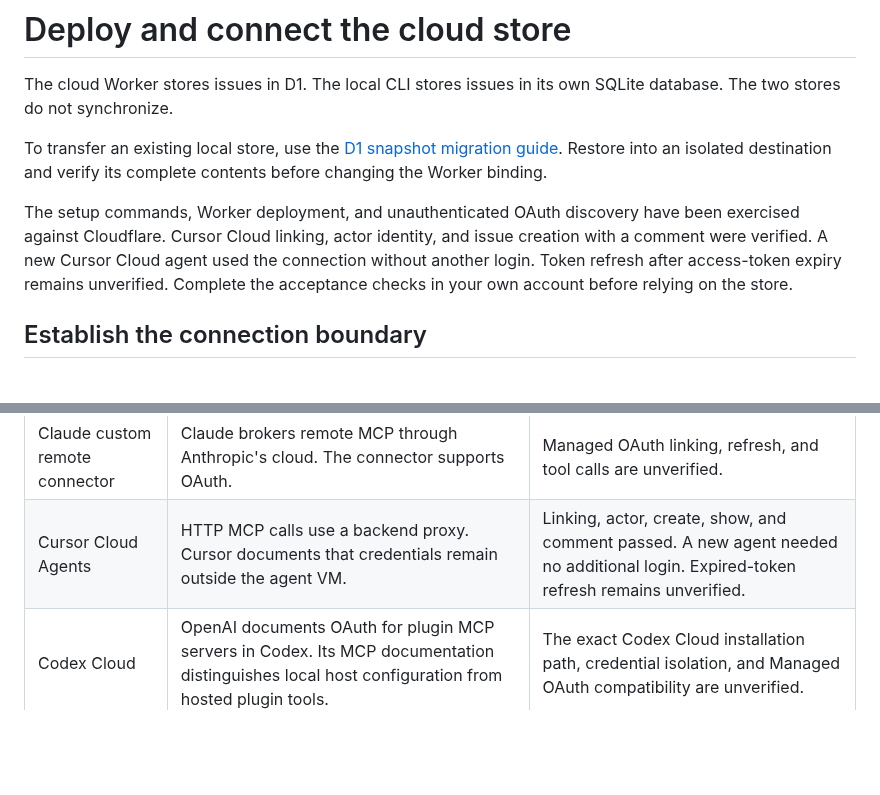
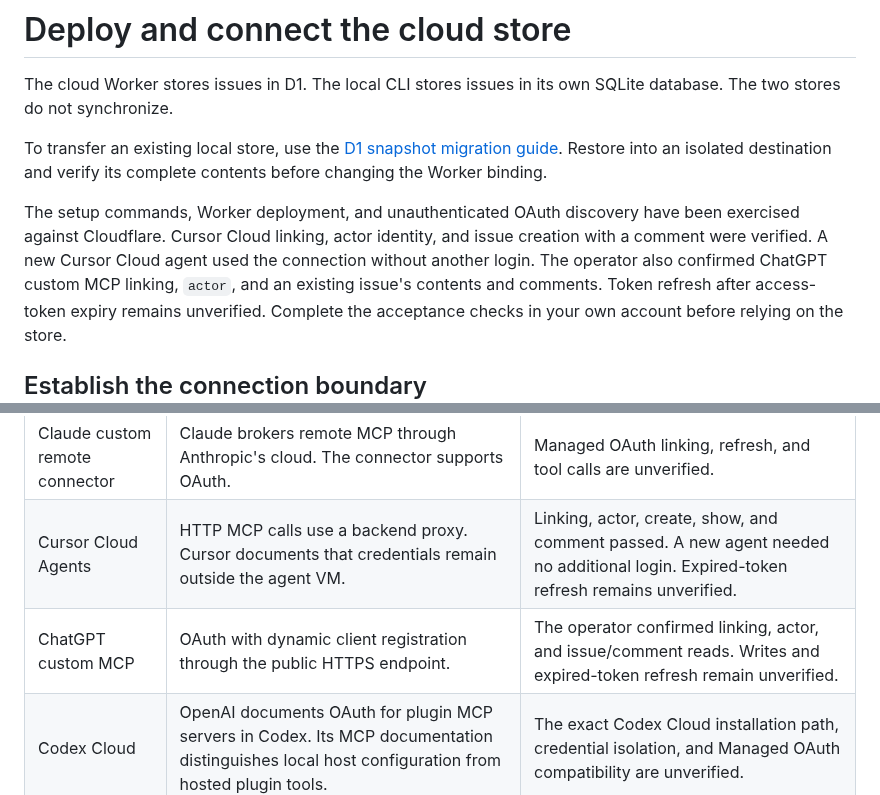
Before and after one commit to meganemura/polylinedb, a Markdown page: docs/cloud.md, 2 parts joined by grey strips. GitHub-like rendering; blank space fills up the shorter version.

Commit message:
Record confirmed ChatGPT MCP reads

```diff
--- a/docs/cloud.md
+++ b/docs/cloud.md
@@ -7,6 +7,7 @@ To transfer an existing local store, use the [D1 snapshot migration guide](d1-mi
 The setup commands, Worker deployment, and unauthenticated OAuth discovery have been exercised against Cloudflare.
 Cursor Cloud linking, actor identity, and issue creation with a comment were verified.
 A new Cursor Cloud agent used the connection without another login.
+The operator also confirmed ChatGPT custom MCP linking, `actor`, and an existing issue's contents and comments.
 Token refresh after access-token expiry remains unverified.
 Complete the acceptance checks in your own account before relying on the store.
 
@@ -36,6 +37,7 @@ The following evidence was checked on October 3, 2026. Product documentation est
 | --- | --- | --- |
 | Claude custom remote connector | Claude brokers remote MCP through Anthropic's cloud. The connector supports OAuth. | Managed OAuth linking, refresh, and tool calls are unverified. |
 | Cursor Cloud Agents | HTTP MCP calls use a backend proxy. Cursor documents that credentials remain outside the agent VM. | Linking, actor, create, show, and comment passed. A new agent needed no additional login. Expired-token refresh remains unverified. |
+| ChatGPT custom MCP | OAuth with dynamic client registration through the public HTTPS endpoint. | The operator confirmed linking, actor, and issue/comment reads. Writes and expired-token refresh remain unverified. |
 | Codex Cloud | OpenAI documents OAuth for plugin MCP servers in Codex. Its MCP documentation distinguishes local host configuration from hosted plugin tools. | The exact Codex Cloud installation path, credential isolation, and Managed OAuth compatibility are unverified. |
 
 For Claude, use the account's custom remote connector for `https://issues.example.com/mcp`. Complete OAuth in the host interface. See [Claude custom connectors](https://support.claude.com/en/articles/11175166-get-started-with-custom-connectors-using-remote-mcp).
```
